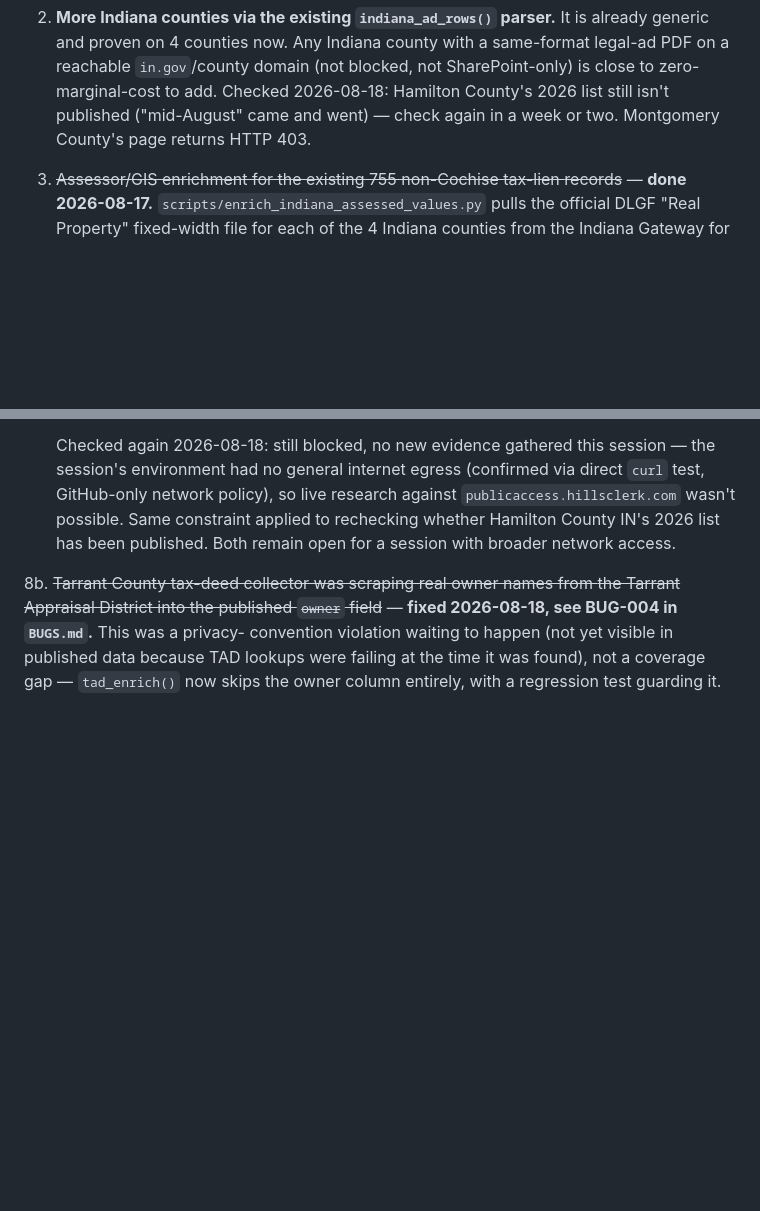
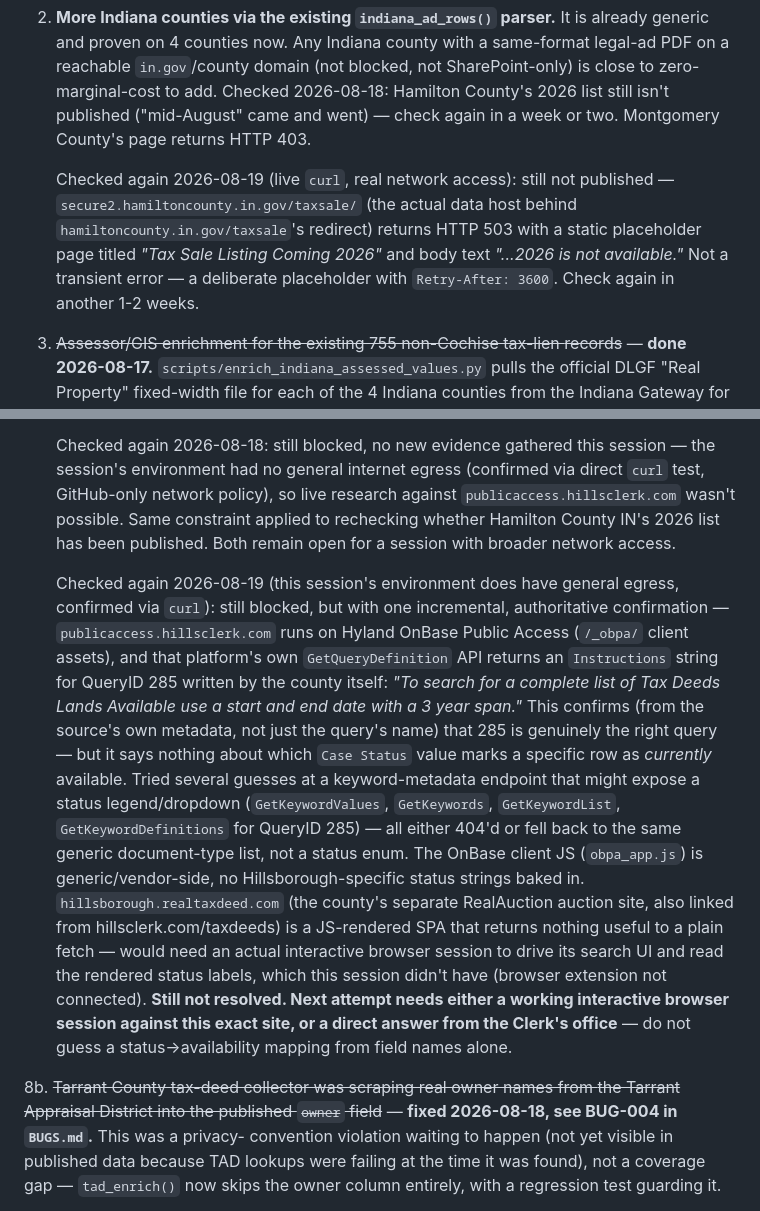
Before and after one commit to juliaonmoon/tax-lien-guide, a Markdown page: TAX_SALE_COVERAGE_AUDIT.md, 2 parts joined by grey strips. GitHub-like rendering; blank space fills up the shorter version.

Commit message:
docs: record 2026-08-19 research on Hillsborough FL status mapping and Hamilton IN list
Confirmed via live network access (this session had it, unlike the prior
handoff's environment): Hillsborough's OnBase-based API confirms QueryID 285
is the correct "Lands Available" query via the vendor's own metadata, but
the Case Status -> current-availability mapping is still unresolved (no
status-legend endpoint found, RealAuction site is a JS SPA). Hamilton
County IN's 2026 list is still unpublished (placeholder page, HTTP 503).
Also swept scripts/ for the BUG-004/BUG-005 owner-name privacy pattern;
no new violations found — the newer Iowa collectors already guard against it.

Co-Authored-By: Claude Sonnet 5 <noreply@anthropic.com>

```diff
--- a/TAX_SALE_COVERAGE_AUDIT.md
+++ b/TAX_SALE_COVERAGE_AUDIT.md
@@ -213,6 +213,14 @@ reuse potential), not by state alphabetically:
    Checked 2026-08-18: Hamilton County's 2026 list still isn't published
    ("mid-August" came and went) — check again in a week or two. Montgomery
    County's page returns HTTP 403.
+
+   Checked again 2026-08-19 (live `curl`, real network access): still not
+   published — `secure2.hamiltoncounty.in.gov/taxsale/` (the actual data
+   host behind `hamiltoncounty.in.gov/taxsale`'s redirect) returns HTTP 503
+   with a static placeholder page titled *"Tax Sale Listing Coming 2026"*
+   and body text *"...2026 is not available."* Not a transient error — a
+   deliberate placeholder with `Retry-After: 3600`. Check again in another
+   1-2 weeks.
 3. ~~Assessor/GIS enrichment for the existing 755 non-Cochise tax-lien
    records~~ — **done 2026-08-17.** `scripts/enrich_indiana_assessed_values.py`
    pulls the official DLGF "Real Property" fixed-width file for each of the
@@ -308,6 +316,33 @@ reuse potential), not by state alphabetically:
    Same constraint applied to rechecking whether Hamilton County IN's 2026
    list has been published. Both remain open for a session with broader
    network access.
+
+   Checked again 2026-08-19 (this session's environment does have general
+   egress, confirmed via `curl`): still blocked, but with one incremental,
+   authoritative confirmation — `publicaccess.hillsclerk.com` runs on
+   Hyland OnBase Public Access (`/_obpa/` client assets), and that
+   platform's own `GetQueryDefinition` API returns an `Instructions` string
+   for QueryID 285 written by the county itself: *"To search for a
+   complete list of Tax Deeds Lands Available use a start and end date
+   with a 3 year span."* This confirms (from the source's own metadata,
+   not just the query's name) that 285 is genuinely the right query — but
+   it says nothing about which `Case Status` value marks a specific row as
+   *currently* available. Tried several guesses at a keyword-metadata
+   endpoint that might expose a status legend/dropdown
+   (`GetKeywordValues`, `GetKeywords`, `GetKeywordList`,
+   `GetKeywordDefinitions` for QueryID 285) — all either 404'd or fell
+   back to the same generic document-type list, not a status enum. The
+   OnBase client JS (`obpa_app.js`) is generic/vendor-side, no
+   Hillsborough-specific status strings baked in. `hillsborough.realtaxdeed.com`
+   (the county's separate RealAuction auction site, also linked from
+   hillsclerk.com/taxdeeds) is a JS-rendered SPA that returns nothing
+   useful to a plain fetch — would need an actual interactive browser
+   session to drive its search UI and read the rendered status labels,
+   which this session didn't have (browser extension not connected).
+   **Still not resolved. Next attempt needs either a working interactive
+   browser session against this exact site, or a direct answer from the
+   Clerk's office** — do not guess a status→availability mapping from
+   field names alone.
 
 8b. ~~Tarrant County tax-deed collector was scraping real owner names from
    the Tarrant Appraisal District into the published `owner` field~~ —
```
Also changed, not shown: STATUS.md (+4 -2 lines).
